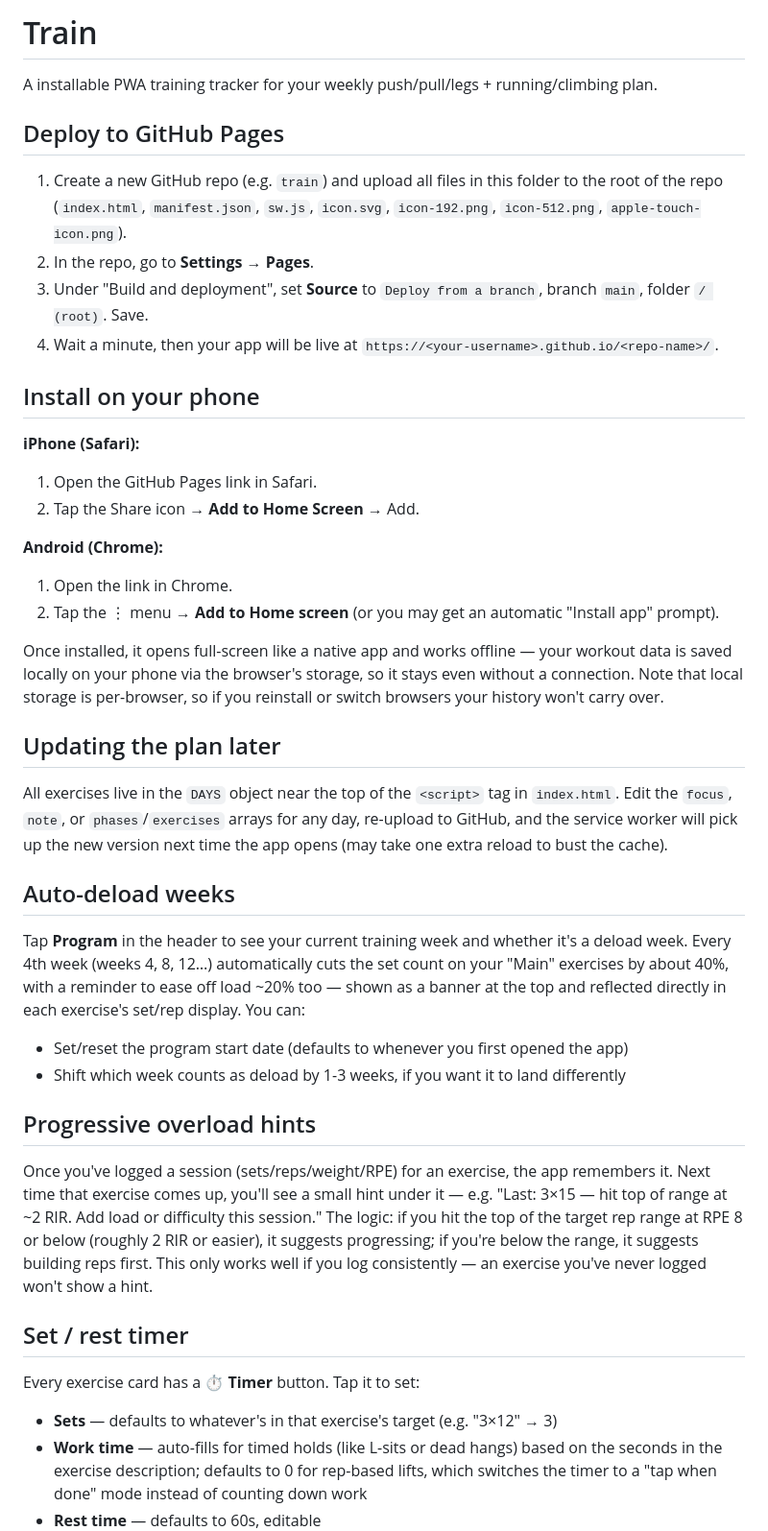
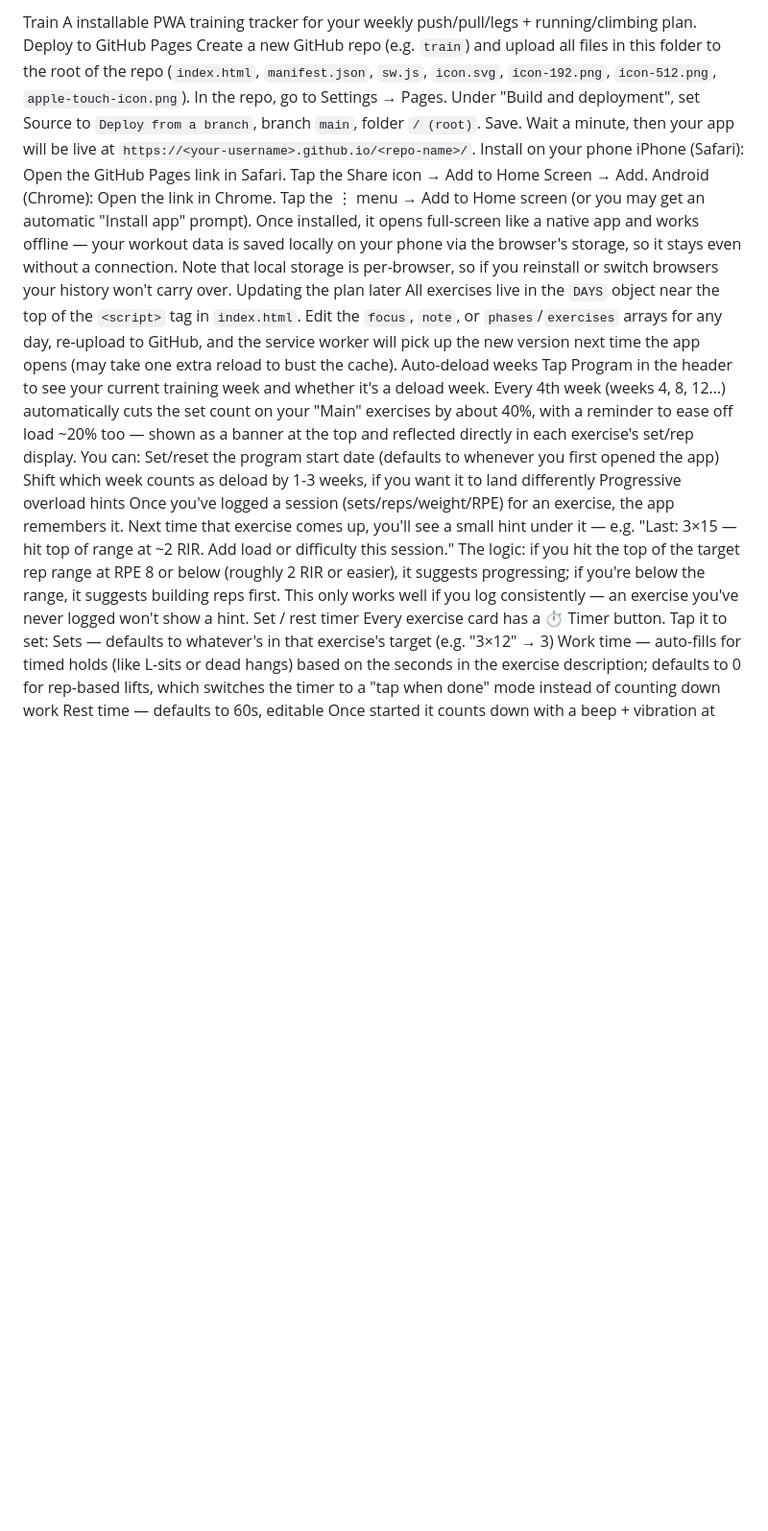
Before and after one commit to jar-gawlinski/trainer, a Markdown page: README.md, the part around one of its changes. Shown at 96% size. Rendered like a GitHub page; blank space fills up the shorter version.

```diff
--- a/README.md
+++ b/README.md
@@ -1,45 +1,29 @@
-# Train
-
+Train
 A installable PWA training tracker for your weekly push/pull/legs + running/climbing plan.
-
-## Deploy to GitHub Pages
-
-1. Create a new GitHub repo (e.g. `train`) and upload all files in this folder to the root of the repo (`index.html`, `manifest.json`, `sw.js`, `icon.svg`, `icon-192.png`, `icon-512.png`, `apple-touch-icon.png`).
-2. In the repo, go to **Settings → Pages**.
-3. Under "Build and deployment", set **Source** to `Deploy from a branch`, branch `main`, folder `/ (root)`. Save.
-4. Wait a minute, then your app will be live at `https://<your-username>.github.io/<repo-name>/`.
-
-## Install on your phone
-
-**iPhone (Safari):**
-1. Open the GitHub Pages link in Safari.
-2. Tap the Share icon → **Add to Home Screen** → Add.
-
-**Android (Chrome):**
-1. Open the link in Chrome.
-2. Tap the ⋮ menu → **Add to Home screen** (or you may get an automatic "Install app" prompt).
-
+Deploy to GitHub Pages
+Create a new GitHub repo (e.g. `train`) and upload all files in this folder to the root of the repo (`index.html`, `manifest.json`, `sw.js`, `icon.svg`, `icon-192.png`, `icon-512.png`, `apple-touch-icon.png`).
+In the repo, go to Settings → Pages.
+Under "Build and deployment", set Source to `Deploy from a branch`, branch `main`, folder `/ (root)`. Save.
+Wait a minute, then your app will be live at `https://<your-username>.github.io/<repo-name>/`.
+Install on your phone
+iPhone (Safari):
+Open the GitHub Pages link in Safari.
+Tap the Share icon → Add to Home Screen → Add.
+Android (Chrome):
+Open the link in Chrome.
+Tap the ⋮ menu → Add to Home screen (or you may get an automatic "Install app" prompt).
 Once installed, it opens full-screen like a native app and works offline — your workout data is saved locally on your phone via the browser's storage, so it stays even without a connection. Note that local storage is per-browser, so if you reinstall or switch browsers your history won't carry over.
-
-## Updating the plan later
-
+Updating the plan later
 All exercises live in the `DAYS` object near the top of the `<script>` tag in `index.html`. Edit the `focus`, `note`, or `phases`/`exercises` arrays for any day, re-upload to GitHub, and the service worker will pick up the new version next time the app opens (may take one extra reload to bust the cache).
-
-## Auto-deload weeks
-
-Tap **Program** in the header to see your current training week and whether it's a deload week. Every 4th week (weeks 4, 8, 12…) automatically cuts the set count on your "Main" exercises by about 40%, with a reminder to ease off load ~20% too — shown as a banner at the top and reflected directly in each exercise's set/rep display. You can:
-- Set/reset the program start date (defaults to whenever you first opened the app)
-- Shift which week counts as deload by 1-3 weeks, if you want it to land differently
-
-## Progressive overload hints
-
+Auto-deload weeks
+Tap Program in the header to see your current training week and whether it's a deload week. Every 4th week (weeks 4, 8, 12…) automatically cuts the set count on your "Main" exercises by about 40%, with a reminder to ease off load ~20% too — shown as a banner at the top and reflected directly in each exercise's set/rep display. You can:
+Set/reset the program start date (defaults to whenever you first opened the app)
+Shift which week counts as deload by 1-3 weeks, if you want it to land differently
+Progressive overload hints
 Once you've logged a session (sets/reps/weight/RPE) for an exercise, the app remembers it. Next time that exercise comes up, you'll see a small hint under it — e.g. "Last: 3×15 — hit top of range at ~2 RIR. Add load or difficulty this session." The logic: if you hit the top of the target rep range at RPE 8 or below (roughly 2 RIR or easier), it suggests progressing; if you're below the range, it suggests building reps first. This only works well if you log consistently — an exercise you've never logged won't show a hint.
-
-## Set / rest timer
-
-Every exercise card has a **⏱ Timer** button. Tap it to set:
-- **Sets** — defaults to whatever's in that exercise's target (e.g. "3×12" → 3)
-- **Work time** — auto-fills for timed holds (like L-sits or dead hangs) based on the seconds in the exercise description; defaults to 0 for rep-based lifts, which switches the timer to a "tap when done" mode instead of counting down work
-- **Rest time** — defaults to 60s, editable
-
+Set / rest timer
+Every exercise card has a ⏱ Timer button. Tap it to set:
+Sets — defaults to whatever's in that exercise's target (e.g. "3×12" → 3)
+Work time — auto-fills for timed holds (like L-sits or dead hangs) based on the seconds in the exercise description; defaults to 0 for rep-based lifts, which switches the timer to a "tap when done" mode instead of counting down work
+Rest time — defaults to 60s, editable
 Once started it counts down with a beep + vibration at each transition (work → rest → next set), and a longer signal when all sets are complete. You can pause, skip a phase, or stop entirely. If you close the timer modal while it's running, a small pill appears at the bottom of the screen showing the live countdown — tap it to reopen.
```
Also changed, not shown: other parts of README.md (+8 -8 lines).
